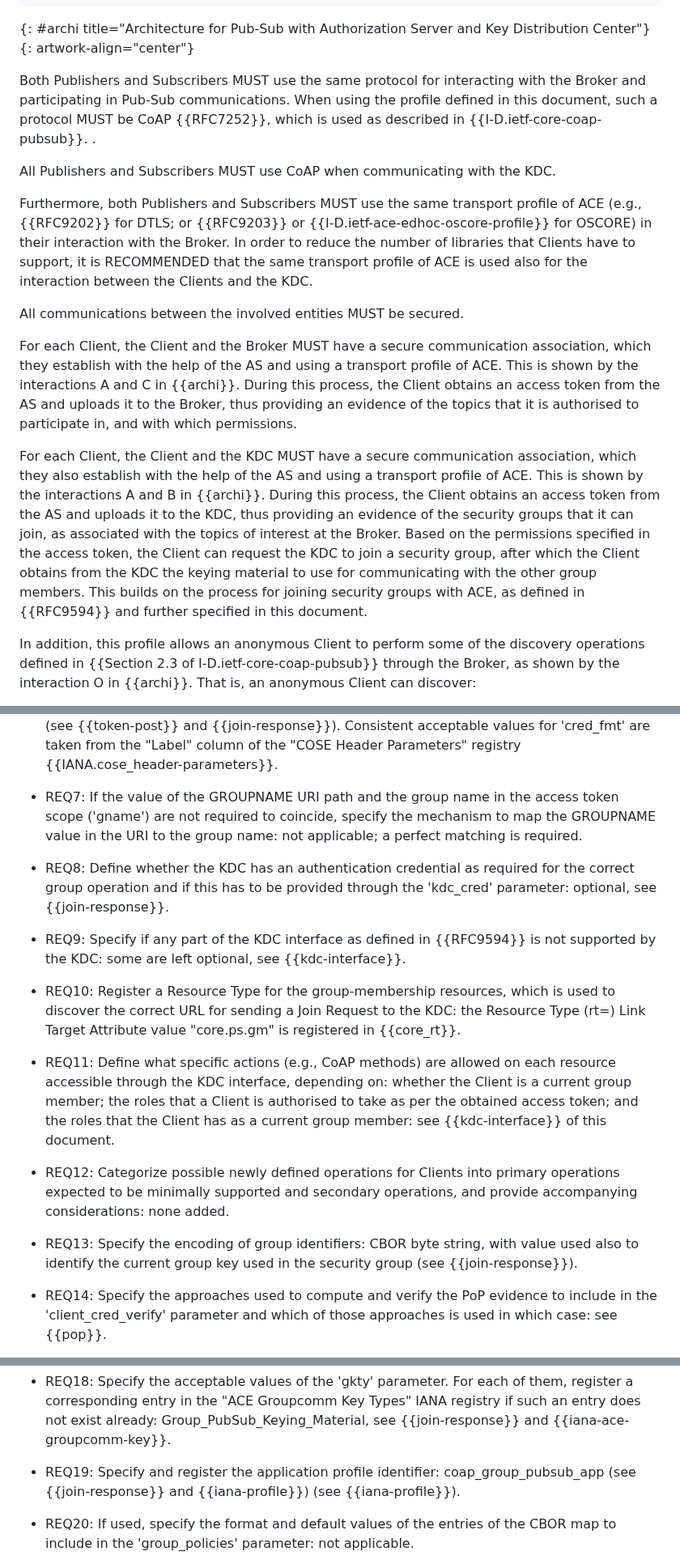
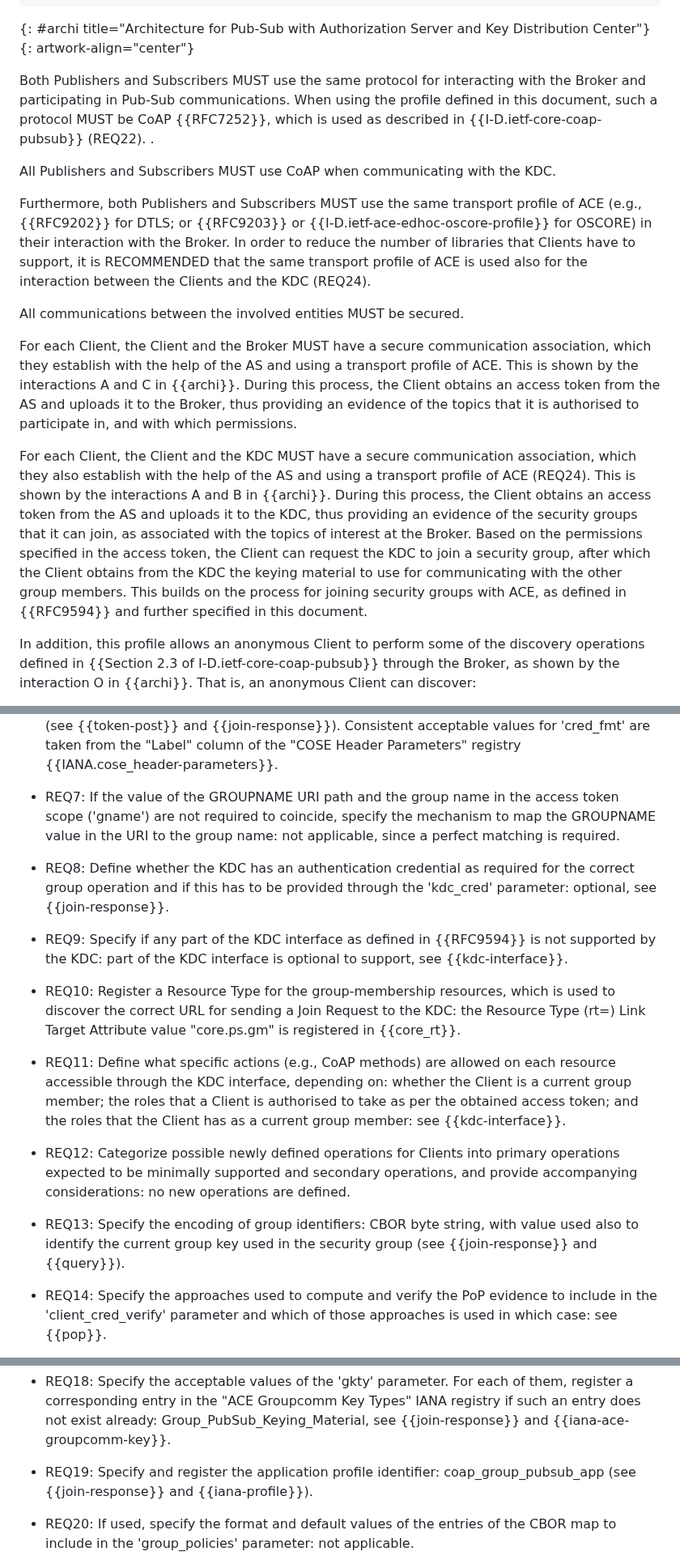
Before and after one commit to ace-wg/pubsub-profile, a Markdown page: draft-ietf-ace-coap-pubsub-profile.md, 3 parts joined by grey strips. Shown at 81% size. GitHub-like rendering.

```diff
--- a/draft-ietf-ace-coap-pubsub-profile.md
+++ b/draft-ietf-ace-coap-pubsub-profile.md
@@ -153,17 +153,17 @@ Both Publishers and Subscribers act as ACE Clients. The Broker acts as an ACE RS
 {: #archi title="Architecture for Pub-Sub with Authorization Server and Key Distribution Center"}
 {: artwork-align="center"}
 
-Both Publishers and Subscribers MUST use the same protocol for interacting with the Broker and  participating in Pub-Sub communications. When using the profile defined in this document, such a protocol MUST be CoAP {{RFC7252}}, which is used as described in {{I-D.ietf-core-coap-pubsub}}. <!--What is specified in this document can apply to other protocols for Pub-Sub communications such as MQTT {{MQTT-OASIS-Standard-v5}}, or to further transport protocols-->.
+Both Publishers and Subscribers MUST use the same protocol for interacting with the Broker and participating in Pub-Sub communications. When using the profile defined in this document, such a protocol MUST be CoAP {{RFC7252}}, which is used as described in {{I-D.ietf-core-coap-pubsub}} (REQ22). <!--What is specified in this document can apply to other protocols for Pub-Sub communications such as MQTT {{MQTT-OASIS-Standard-v5}}, or to further transport protocols-->.
 
 All Publishers and Subscribers MUST use CoAP when communicating with the KDC.
 
-Furthermore, both Publishers and Subscribers MUST use the same transport profile of ACE (e.g., {{RFC9202}} for DTLS; or {{RFC9203}} or {{I-D.ietf-ace-edhoc-oscore-profile}} for OSCORE) in their interaction with the Broker. In order to reduce the number of libraries that Clients have to support, it is RECOMMENDED that the same transport profile of ACE is used also for the interaction between the Clients and the KDC.
+Furthermore, both Publishers and Subscribers MUST use the same transport profile of ACE (e.g., {{RFC9202}} for DTLS; or {{RFC9203}} or {{I-D.ietf-ace-edhoc-oscore-profile}} for OSCORE) in their interaction with the Broker. In order to reduce the number of libraries that Clients have to support, it is RECOMMENDED that the same transport profile of ACE is used also for the interaction between the Clients and the KDC (REQ24).
 
 All communications between the involved entities MUST be secured.
 
 For each Client, the Client and the Broker MUST have a secure communication association, which they establish with the help of the AS and using a transport profile of ACE. This is shown by the interactions A and C in {{archi}}. During this process, the Client obtains an access token from the AS and uploads it to the Broker, thus providing an evidence of the topics that it is authorised to participate in, and with which permissions.
 
-For each Client, the Client and the KDC MUST have a secure communication association, which they also establish with the help of the AS and using a transport profile of ACE. This is shown by the interactions A and B in {{archi}}. During this process, the Client obtains an access token from the AS and uploads it to the KDC, thus providing an evidence of the security groups that it can join, as associated with the topics of interest at the Broker. Based on the permissions specified in the access token, the Client can request the KDC to join a security group, after which the Client obtains from the KDC the keying material to use for communicating with the other group members. This builds on the process for joining security groups with ACE, as defined in {{RFC9594}} and further specified in this document.
+For each Client, the Client and the KDC MUST have a secure communication association, which they also establish with the help of the AS and using a transport profile of ACE (REQ24). This is shown by the interactions A and B in {{archi}}. During this process, the Client obtains an access token from the AS and uploads it to the KDC, thus providing an evidence of the security groups that it can join, as associated with the topics of interest at the Broker. Based on the permissions specified in the access token, the Client can request the KDC to join a security group, after which the Client obtains from the KDC the keying material to use for communicating with the other group members. This builds on the process for joining security groups with ACE, as defined in {{RFC9594}} and further specified in this document.
 
 In addition, this profile allows an anonymous Client to perform some of the discovery operations defined in {{Section 2.3 of I-D.ietf-core-coap-pubsub}} through the Broker, as shown by the interaction O in {{archi}}. That is, an anonymous Client can discover:
 
@@ -1032,19 +1056,19 @@ This section lists how this application profile of ACE addresses the requirement
 
 * REQ6: Specify the acceptable formats for authentication credentials and, if applicable, the acceptable values for the 'cred_fmt' parameter: acceptable formats explicitly provide the public key as well as the comprehensive set of information related to the public key algorithm (see {{token-post}} and {{join-response}}). Consistent acceptable values for 'cred_fmt' are taken from the "Label" column of the "COSE Header Parameters" registry {{IANA.cose_header-parameters}}.
 
-* REQ7: If the value of the GROUPNAME URI path and the group name in the access token scope ('gname') are not required to coincide, specify the mechanism to map the GROUPNAME value in the URI to the group name: not applicable; a perfect matching is required.
+* REQ7: If the value of the GROUPNAME URI path and the group name in the access token scope ('gname') are not required to coincide, specify the mechanism to map the GROUPNAME value in the URI to the group name: not applicable, since a perfect matching is required.
 
 * REQ8: Define whether the KDC has an authentication credential as required for the correct group operation and if this has to be provided through the 'kdc_cred' parameter: optional, see {{join-response}}.
 
-* REQ9: Specify if any part of the KDC interface as defined in {{RFC9594}} is not supported by the KDC: some are left optional, see {{kdc-interface}}.
+* REQ9: Specify if any part of the KDC interface as defined in {{RFC9594}} is not supported by the KDC: part of the KDC interface is optional to support, see {{kdc-interface}}.
 
 * REQ10: Register a Resource Type for the group-membership resources, which is used to discover the correct URL for sending a Join Request to the KDC: the Resource Type (rt=) Link Target Attribute value "core.ps.gm" is registered in {{core_rt}}.
 
-* REQ11: Define what specific actions (e.g., CoAP methods) are allowed on each resource accessible through the KDC interface, depending on: whether the Client is a current group member; the roles that a Client is authorised to take as per the obtained access token; and the roles that the Client has as a current group member: see {{kdc-interface}} of this document.
+* REQ11: Define what specific actions (e.g., CoAP methods) are allowed on each resource accessible through the KDC interface, depending on: whether the Client is a current group member; the roles that a Client is authorised to take as per the obtained access token; and the roles that the Client has as a current group member: see {{kdc-interface}}.
 
-* REQ12: Categorize possible newly defined operations for Clients into primary operations expected to be minimally supported and secondary operations, and provide accompanying considerations: none added.
+* REQ12: Categorize possible newly defined operations for Clients into primary operations expected to be minimally supported and secondary operations, and provide accompanying considerations: no new operations are defined.
 
-* REQ13: Specify the encoding of group identifiers: CBOR byte string, with value used also to identify the current group key used in the security group (see {{join-response}}).
+* REQ13: Specify the encoding of group identifiers: CBOR byte string, with value used also to identify the current group key used in the security group (see {{join-response}} and {{query}}).
 
 * REQ14: Specify the approaches used to compute and verify the PoP evidence to include in the 'client_cred_verify' parameter and which of those approaches is used in which case: see {{pop}}.
 
@@ -1056,7 +1080,7 @@ This section lists how this application profile of ACE addresses the requirement
 
 * REQ18: Specify the acceptable values of the 'gkty' parameter. For each of them, register a corresponding entry in the "ACE Groupcomm Key Types" IANA registry if such an entry does not exist already: Group_PubSub_Keying_Material, see {{join-response}} and {{iana-ace-groupcomm-key}}.
 
-* REQ19: Specify and register the application profile identifier: coap_group_pubsub_app (see {{join-response}} and {{iana-profile}}) (see {{iana-profile}}).
+* REQ19: Specify and register the application profile identifier: coap_group_pubsub_app (see {{join-response}} and {{iana-profile}}).
 
 * REQ20: If used, specify the format and default values of the entries of the CBOR map to include in the 'group_policies' parameter: not applicable.
 
```
Also changed, not shown: other parts of draft-ietf-ace-coap-pubsub-profile.md (+43 -17 lines).
